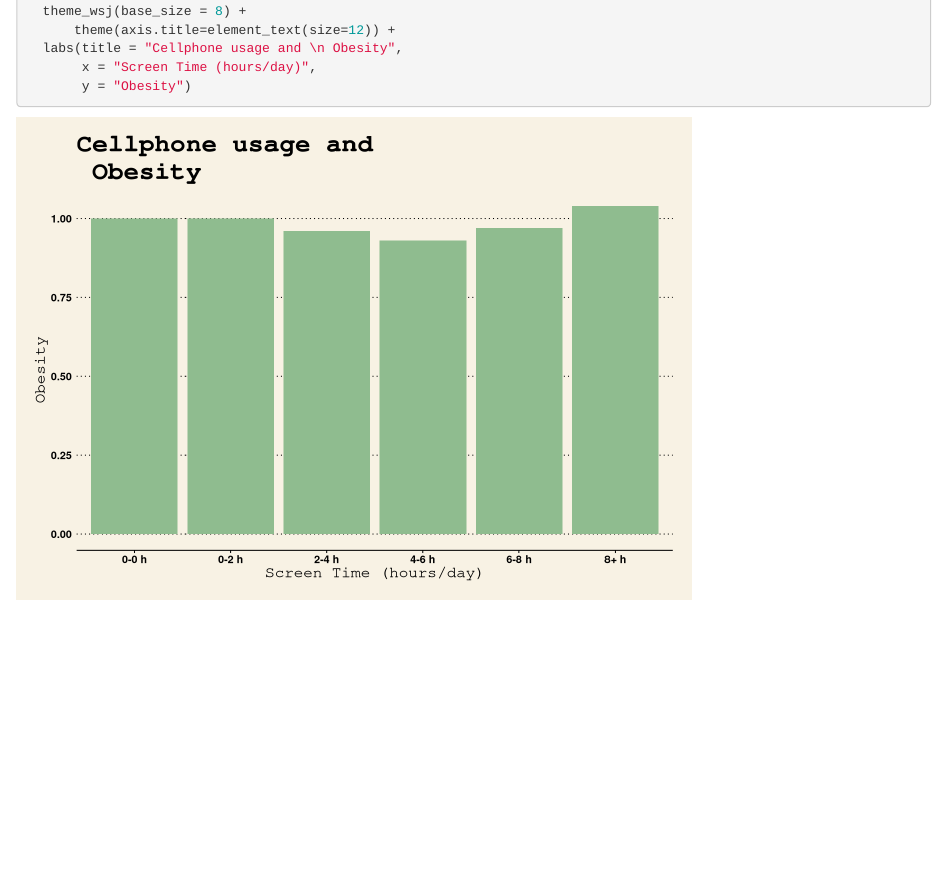
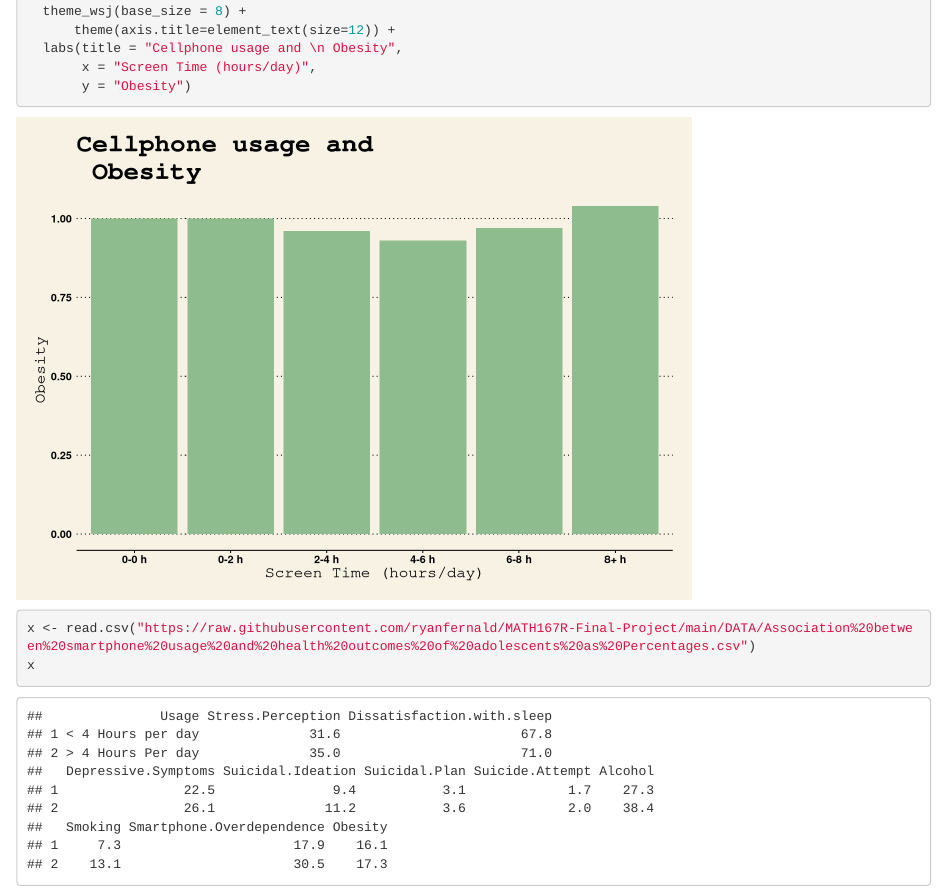
Before and after one commit to ryanfernald/MATH167R-Final-Project, an R Markdown document (FinalProject.Rmd): the page in a window 1100 px wide, from 8120 px down. Rendered offline with R 4.5, knitr and Pandoc, with nearby package versions.

Commit message:
test data

````diff
--- a/FinalProject.Rmd
+++ b/FinalProject.Rmd
@@ -138,3 +138,9 @@ ggplot(data = filtered_data, aes(x = Usage,
        x = "Screen Time (hours/day)",
        y = "Obesity")
 ```
+
+```{r}
+x <- read.csv("https://raw.githubusercontent.com/ryanfernald/MATH167R-Final-Project/main/DATA/Association%20between%20smartphone%20usage%20and%20health%20outcomes%20of%20adolescents%20as%20Percentages.csv")
+x
+
+```
````
Also changed, not shown: FinalProject.html.
